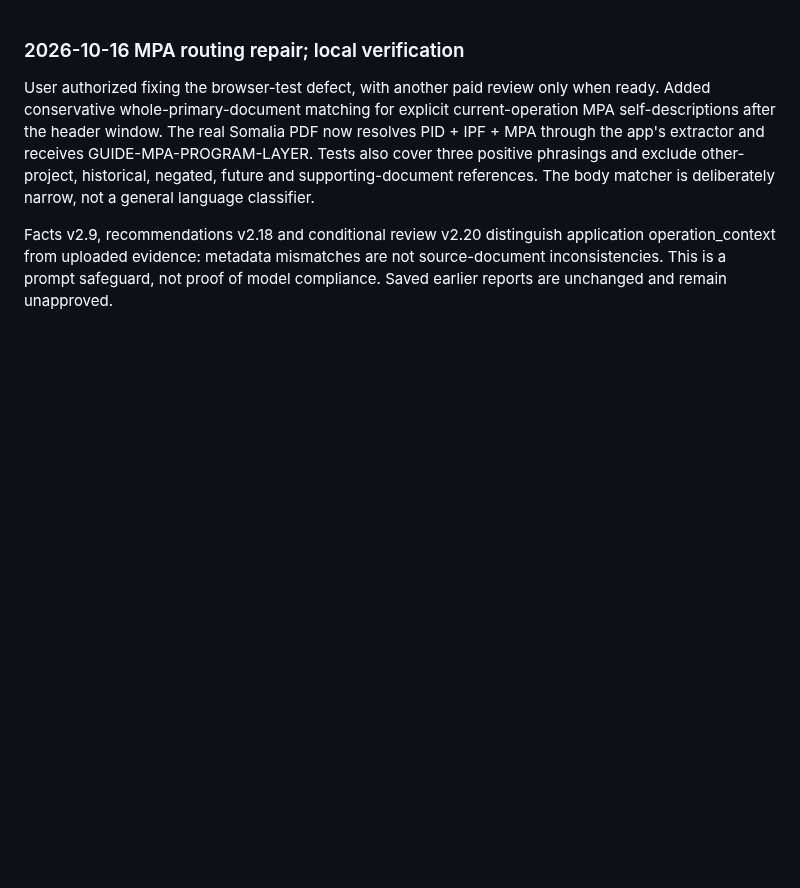
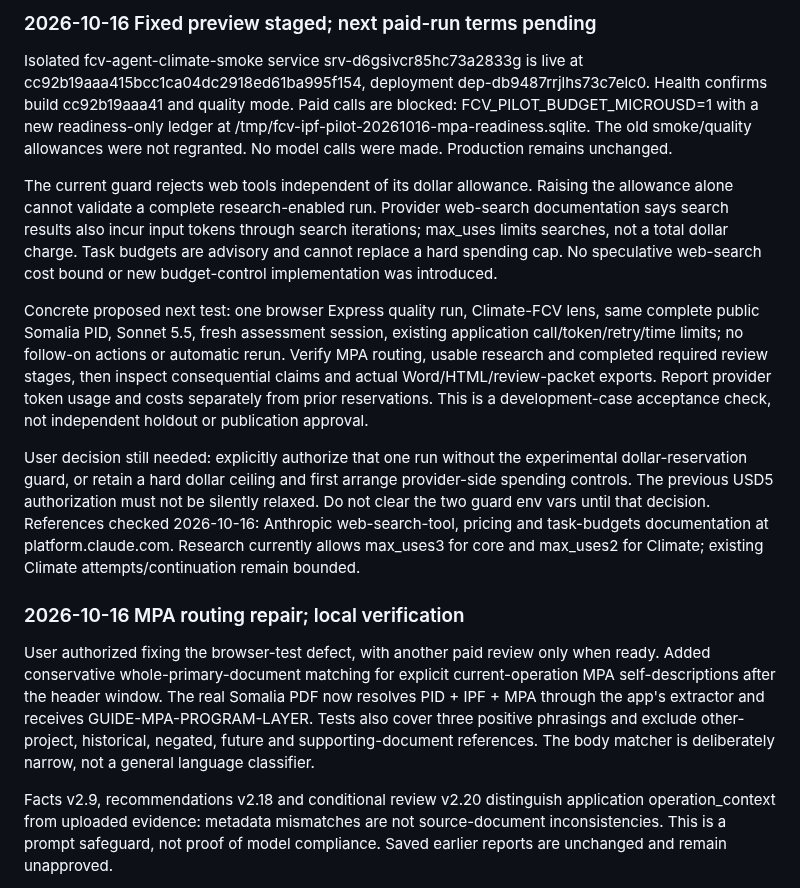
Before and after one commit to ljonestz/FCV-AGENT, a Markdown page: HANDOFF.md, the part around the change. Drawn GitHub-style; blank space fills up the shorter version.

Commit message:
docs: stage fixed preview and define next live test

```diff
--- a/HANDOFF.md
+++ b/HANDOFF.md
@@ -1,3 +1,35 @@
+### 2026-10-16 Fixed preview staged; next paid-run terms pending
+
+Isolated fcv-agent-climate-smoke service srv-d6gsivcr85hc73a2833g is live at
+cc92b19aaa415bcc1ca04dc2918ed61ba995f154, deployment dep-db9487rrjlhs73c7elc0.
+Health confirms build cc92b19aaa41 and quality mode. Paid calls are blocked:
+FCV_PILOT_BUDGET_MICROUSD=1 with a new readiness-only ledger at
+/tmp/fcv-ipf-pilot-20261016-mpa-readiness.sqlite. The old smoke/quality allowances
+were not regranted. No model calls were made. Production remains unchanged.
+
+The current guard rejects web tools independent of its dollar allowance. Raising
+the allowance alone cannot validate a complete research-enabled run. Provider
+web-search documentation says search results also incur input tokens through
+search iterations; max_uses limits searches, not a total dollar charge. Task
+budgets are advisory and cannot replace a hard spending cap. No speculative
+web-search cost bound or new budget-control implementation was introduced.
+
+Concrete proposed next test: one browser Express quality run, Climate-FCV lens,
+same complete public Somalia PID, Sonnet 5.5, fresh assessment session, existing
+application call/token/retry/time limits; no follow-on actions or automatic rerun.
+Verify MPA routing, usable research and completed required review stages, then
+inspect consequential claims and actual Word/HTML/review-packet exports. Report
+provider token usage and costs separately from prior reservations. This is a
+development-case acceptance check, not independent holdout or publication approval.
+
+User decision still needed: explicitly authorize that one run without the
+experimental dollar-reservation guard, or retain a hard dollar ceiling and first
+arrange provider-side spending controls. The previous USD5 authorization must not
+be silently relaxed. Do not clear the two guard env vars until that decision.
+References checked 2026-10-16: Anthropic web-search-tool, pricing and task-budgets
+documentation at platform.claude.com. Research currently allows max_uses3 for core
+and max_uses2 for Climate; existing Climate attempts/continuation remain bounded.
+
 ### 2026-10-16 MPA routing repair; local verification
 
 User authorized fixing the browser-test defect, with another paid review only
```
